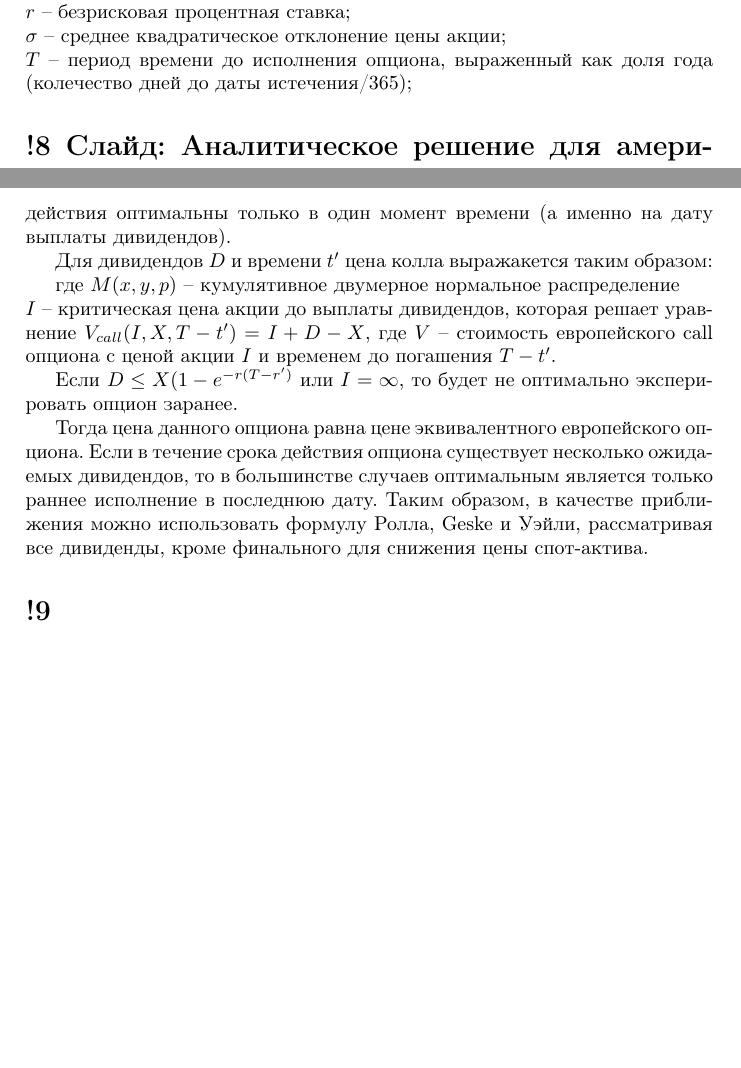
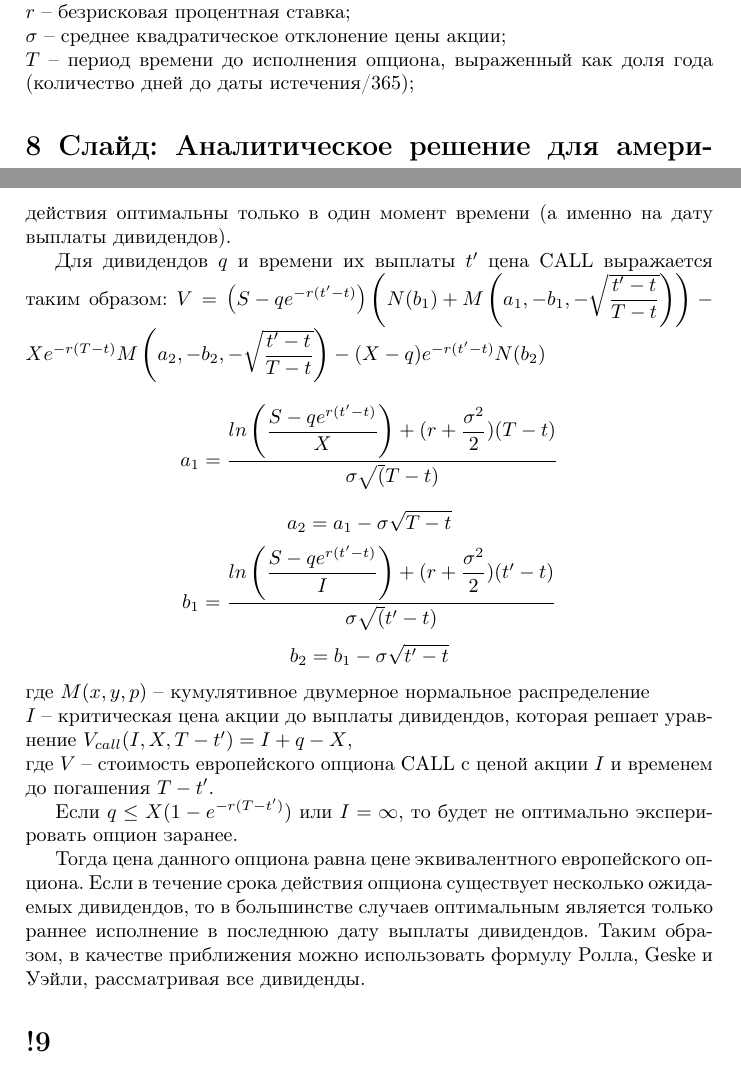
Before and after one commit to PankillerG/differential_equations_project, a LaTeX document (model_based_on_black_scholes/text_for_slides/text_for_slides.tex): two parts of pages 6 and 7 of 8, joined at a grey line, cut so that both start at the same text, the shorter picture padded with empty space. Compiled offline with pdfLaTeX.

Commit message:
added changes

```diff
--- a/model_based_on_black_scholes/text_for_slides/text_for_slides.tex
+++ b/model_based_on_black_scholes/text_for_slides/text_for_slides.tex
@@ -175,19 +175,24 @@ q -- постоянный дивидендный доход.
 $X$ – цена исполнения опциона; \\
 $r$ -- безрисковая процентная ставка; \\
 $\sigma$ -- среднее квадратическое отклонение цены акции; \\
-$T$ -- период времени до исполнения опциона, выраженный как доля года (колечество дней до даты истечения/365);
+$T$ -- период времени до исполнения опциона, выраженный как доля года (количество дней до даты истечения/365);
 
-\section*{!8 Слайд: Аналитическое решение для американских CALL опционов с одним дискретным дивидендом:}
+\section*{8 Слайд: Аналитическое решение для американских CALL опционов с одним дискретным дивидендом:}
 В случае, когда актив выплачивает ровно один известный дискретный дивиденд в течение срока действия опциона, точное решение уравнения Блэка-Шоулза для американского колл опциона было найдено Роллом, Geske и Уэйли. Это возможно, потому что экспирации опционов до окончания их действия оптимальны только в один момент времени (а именно на дату выплаты дивидендов).
 
-Для дивидендов $D$ и времени $t'$ цена колла выражакется таким образом:
+Для дивидендов $q$ и времени их выплаты $t'$ цена CALL выражается таким образом:
+$V = \left(S - qe^{-r (t' - t)} \right) \left( N(b_1) + M \left( a_1, -b_1, - \sqrt{ \dfrac{t' - t}{T - t}} \right) \right) - Xe^{-r (T - t)}  M \left( a_2, -b_2, - \sqrt{\dfrac{t' - t}{T - t}} \right) - (X - q) e^{-r (t' - t)} N(b_2)$
+\[a_1 = \dfrac{ln \left( \dfrac{S - qe^{r(t' - t)}}{X}\right) + (r + \dfrac{\sigma^2}{2}) (T-t)}{\sigma \sqrt(T - t)}\]
+\[a_2 = a_1 - \sigma \sqrt{T - t}\]
+\[b_1 = \dfrac{ln \left( \dfrac{S - qe^{r(t' - t)}}{I}\right) + (r + \dfrac{\sigma^2}{2}) (t'-t)}{\sigma \sqrt(t' - t)}\]
+\[b_2 = b_1 - \sigma \sqrt{t' - t}\]
+где $M(x,y,p)$ -- кумулятивное двумерное нормальное распределение \\
+$I$ -- критическая цена акции до выплаты дивидендов, которая решает уравнение $V_{call} (I, X, T - t') = I + q - X$, \\
+где $V$ -- стоимость европейского опциона CALL c ценой акции $I$ и временем до погашения $T - t'$.
 
-где $M(x,y,p)$ -- кумулятивное двумерное нормальное распределение \\
-$I$ -- критическая цена акции до выплаты дивидендов, которая решает уравнение $V_{call} (I, X, T - t') = I + D - X$, где $V$ -- стоимость европейского call опциона c ценой акции $I$ и временем до погашения $T - t'$.
+Если $q \leq X (1 - e ^{-r (T - t')})$ или $I = \infty$, то будет не оптимально эксперировать опцион заранее.
 
-Если $D \leq X (1 - e ^{-r (T - r')}$ или $I = \infty$, то будет не оптимально эксперировать опцион заранее.
-
-Тогда цена данного опциона равна цене эквивалентного европейского опциона. Если в течение срока действия опциона существует несколько ожидаемых дивидендов, то в большинстве случаев оптимальным является только раннее исполнение в последнюю дату. Таким образом, в качестве приближения можно использовать формулу Ролла, Geske и Уэйли, рассматривая все дивиденды, кроме финального для снижения цены спот-актива.
+Тогда цена данного опциона равна цене эквивалентного европейского опциона. Если в течение срока действия опциона существует несколько ожидаемых дивидендов, то в большинстве случаев оптимальным является только раннее исполнение в последнюю дату выплаты дивидендов. Таким образом, в качестве приближения можно использовать формулу Ролла, Geske и Уэйли, рассматривая все дивиденды.
 \section*{!9}
 \section*{!10 Слайд: Обзор на реальных данных:}
 Нами была проделана работа обработки данных с сайта: https://ycharts.com, в ходе которой мы смогли взять реальные данные на торгующиеся инструменты, а также получить информацию о влиянии дивидендов на опционы.
```
Also changed, not shown: model_based_on_black_scholes/text_for_slides/text_for_slides.pdf, 4 other files.
